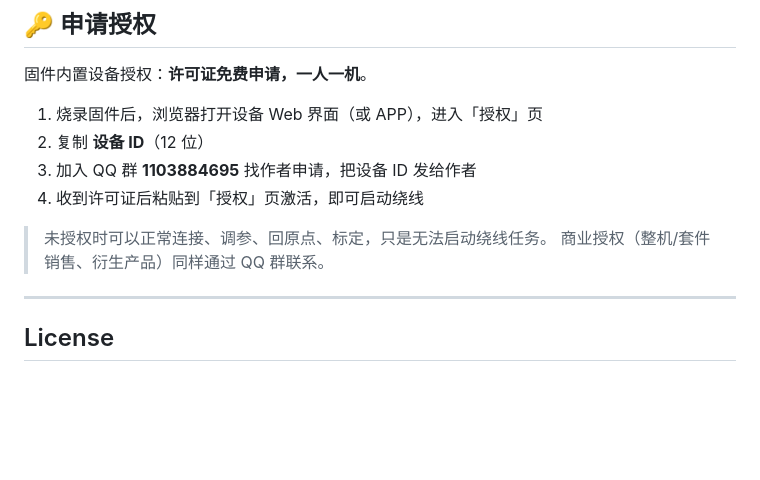
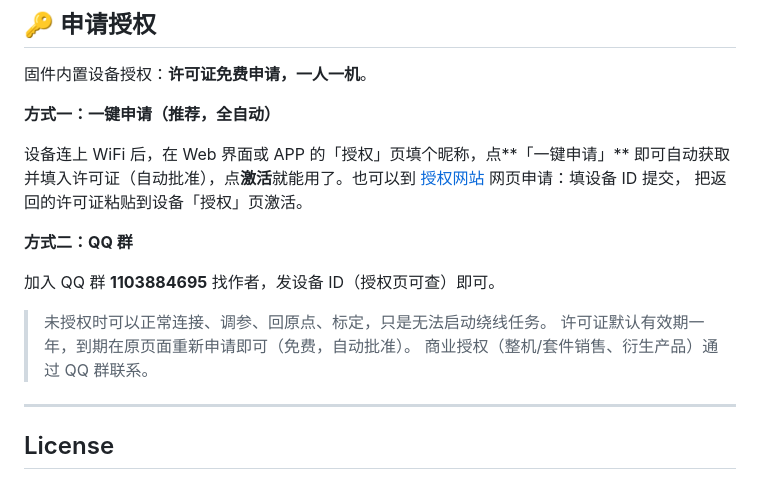
Before and after one commit to jindavid1000/iWinder, a Markdown page: README.md, the part around the change. GitHub-like rendering; blank space fills up the shorter version.

Commit message:
文档: 申请授权补充一键申请与授权网站入口

```diff
--- a/README.md
+++ b/README.md
@@ -315,13 +315,20 @@ ESP32 上电后会启动 **WiFi 热点（ESP-Winder）**。
 
 固件内置设备授权：**许可证免费申请，一人一机**。
 
-1. 烧录固件后，浏览器打开设备 Web 界面（或 APP），进入「授权」页
-2. 复制 **设备 ID**（12 位）
-3. 加入 QQ 群 **1103884695** 找作者申请，把设备 ID 发给作者
-4. 收到许可证后粘贴到「授权」页激活，即可启动绕线
+**方式一：一键申请（推荐，全自动）**
+
+设备连上 WiFi 后，在 Web 界面或 APP 的「授权」页填个昵称，点**「一键申请」**
+即可自动获取并填入许可证（自动批准），点**激活**就能用了。也可以到
+[授权网站](https://tt.jyking.dpdns.org:1000/) 网页申请：填设备 ID 提交，
+把返回的许可证粘贴到设备「授权」页激活。
+
+**方式二：QQ 群**
+
+加入 QQ 群 **1103884695** 找作者，发设备 ID（授权页可查）即可。
 
 > 未授权时可以正常连接、调参、回原点、标定，只是无法启动绕线任务。
-> 商业授权（整机/套件销售、衍生产品）同样通过 QQ 群联系。
+> 许可证默认有效期一年，到期在原页面重新申请即可（免费，自动批准）。
+> 商业授权（整机/套件销售、衍生产品）通过 QQ 群联系。
 
 ---
 
```
